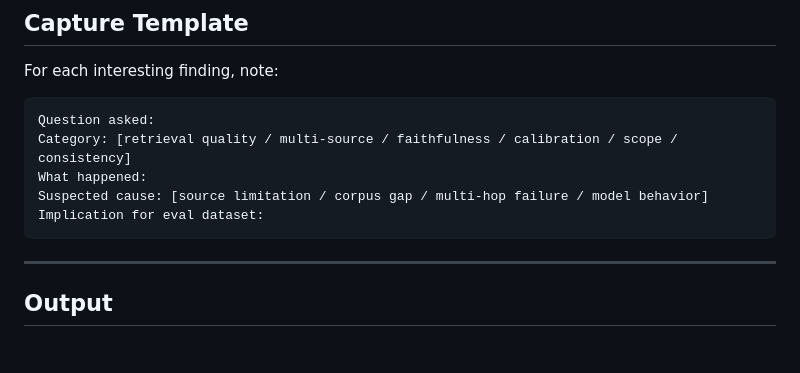
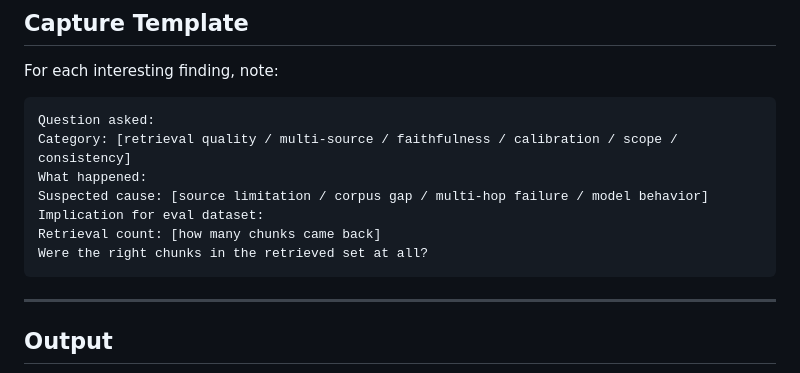
Before and after one commit to treycurtis/rag-eval, a Markdown page: research/querybot_research.md, the part around the change. GitHub-like rendering; blank space fills up the shorter version.

````diff
--- a/research/querybot_research.md
+++ b/research/querybot_research.md
@@ -110,6 +110,8 @@ Category: [retrieval quality / multi-source / faithfulness / calibration / scope
 What happened:
 Suspected cause: [source limitation / corpus gap / multi-hop failure / model behavior]
 Implication for eval dataset:
+Retrieval count: [how many chunks came back]
+Were the right chunks in the retrieved set at all?
 ```
 
 ---
````
Also changed, not shown: README.md (+219 -0 lines).
